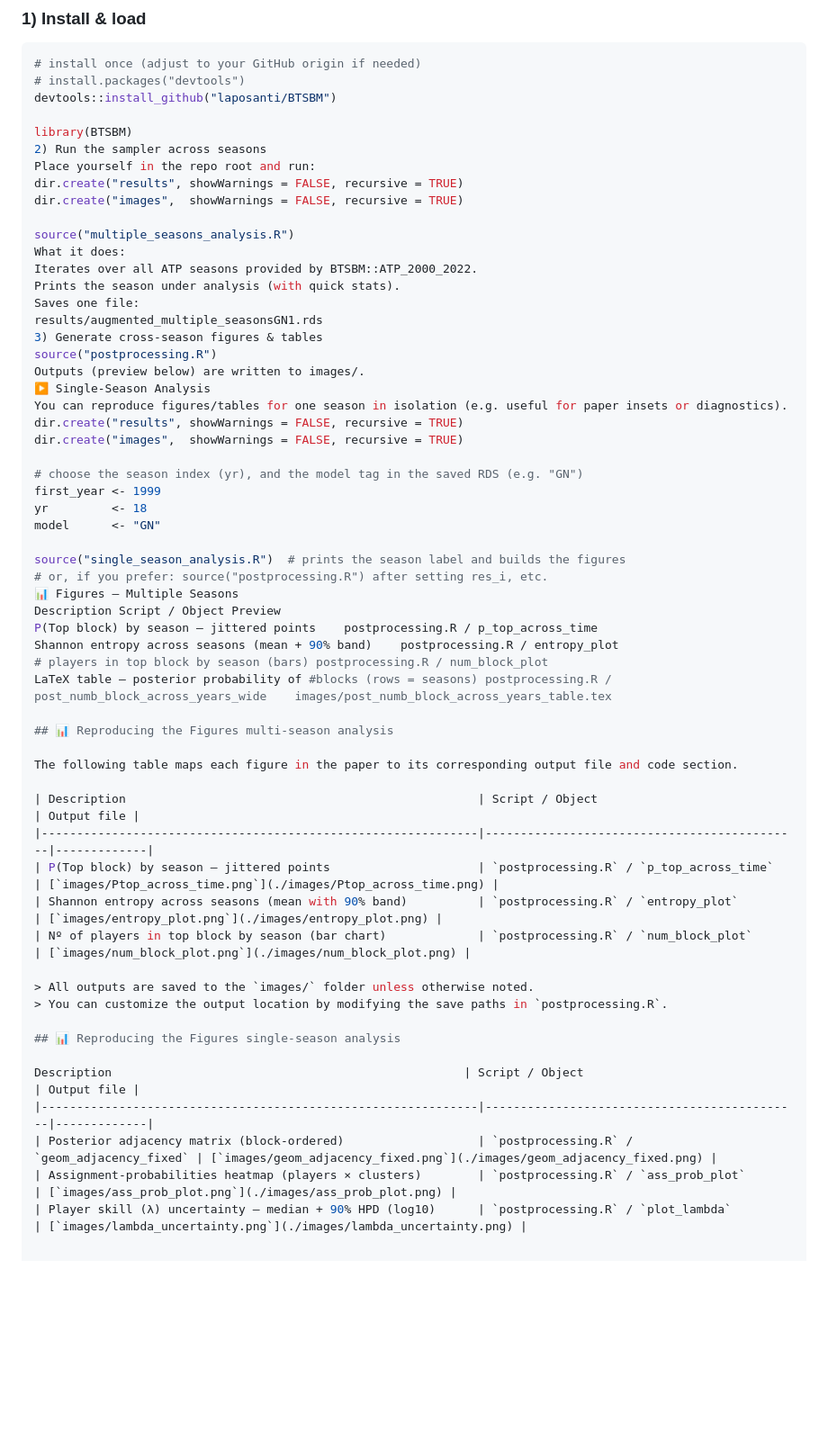
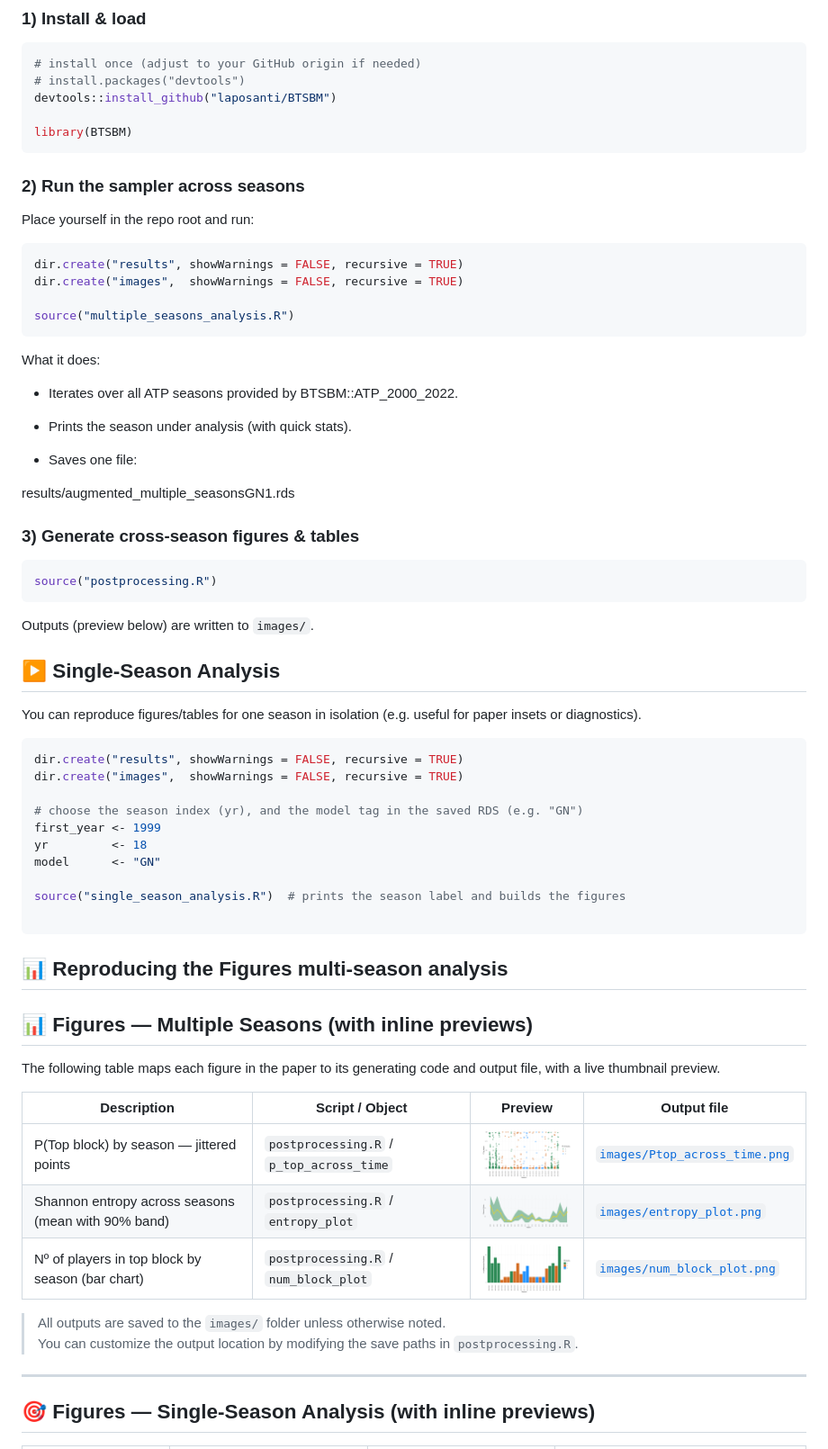
Before and after one commit to laposanti/BT-SBM-Bradley-Terry-Stochastic-Block-Model, a Markdown page: README.md, the part around one of its changes. Shown at 90% size. Rendered like a GitHub page; blank space fills up the shorter version.

````diff
--- a/README.md
+++ b/README.md
@@ -32,22 +32,40 @@ Here the code’s job is to *connect paper and results*—clean runs, saved outp
 devtools::install_github("laposanti/BTSBM")
 
 library(BTSBM)
-2) Run the sampler across seasons
+```
+
+### 2) Run the sampler across seasons
 Place yourself in the repo root and run:
+```r
 dir.create("results", showWarnings = FALSE, recursive = TRUE)
 dir.create("images",  showWarnings = FALSE, recursive = TRUE)
 
 source("multiple_seasons_analysis.R")
+```
+
 What it does:
-Iterates over all ATP seasons provided by BTSBM::ATP_2000_2022.
-Prints the season under analysis (with quick stats).
-Saves one file:
+
+- Iterates over all ATP seasons provided by BTSBM::ATP_2000_2022.
+
+- Prints the season under analysis (with quick stats).
+
+- Saves one file:
+
 results/augmented_multiple_seasonsGN1.rds
-3) Generate cross-season figures & tables
+
+### 3) Generate cross-season figures & tables
+
+```r
 source("postprocessing.R")
-Outputs (preview below) are written to images/.
-▶️ Single-Season Analysis
+```
+
+Outputs (preview below) are written to `images/`.
+
+## ▶️ Single-Season Analysis
+
 You can reproduce figures/tables for one season in isolation (e.g. useful for paper insets or diagnostics).
+
+```r
 dir.create("results", showWarnings = FALSE, recursive = TRUE)
 dir.create("images",  showWarnings = FALSE, recursive = TRUE)
 
@@ -57,32 +75,24 @@ yr         <- 18
 model      <- "GN"
 
 source("single_season_analysis.R")  # prints the season label and builds the figures
-# or, if you prefer: source("postprocessing.R") after setting res_i, etc.
-📊 Figures — Multiple Seasons
-Description	Script / Object	Preview
-P(Top block) by season — jittered points	postprocessing.R / p_top_across_time
-Shannon entropy across seasons (mean + 90% band)	postprocessing.R / entropy_plot
-# players in top block by season (bars)	postprocessing.R / num_block_plot
-LaTeX table — posterior probability of #blocks (rows = seasons)	postprocessing.R / post_numb_block_across_years_wide	images/post_numb_block_across_years_table.tex
+
+```
 
 ## 📊 Reproducing the Figures multi-season analysis
+## 📊 Figures — Multiple Seasons (with inline previews)
 
-The following table maps each figure in the paper to its corresponding output file and code section.
+The following table maps each figure in the paper to its generating code and output file, with a live thumbnail preview.
 
-| Description                                                  | Script / Object                             | Output file |
-|--------------------------------------------------------------|---------------------------------------------|-------------|
-| P(Top block) by season — jittered points                     | `postprocessing.R` / `p_top_across_time`    | [`images/Ptop_across_time.png`](./images/Ptop_across_time.png) |
-| Shannon entropy across seasons (mean with 90% band)          | `postprocessing.R` / `entropy_plot`         | [`images/entropy_plot.png`](./images/entropy_plot.png) |
-| Nº of players in top block by season (bar chart)             | `postprocessing.R` / `num_block_plot`       | [`images/num_block_plot.png`](./images/num_block_plot.png) |
+| Description | Script / Object | Preview | Output file |
+|---|---|---|---|
+| P(Top block) by season — jittered points | `postprocessing.R` / `p_top_across_time` | <a href="./images/Ptop_across_time.png"><img src="./images/Ptop_across_time.png" width="140" alt="P(top block) by season"></a> | [`images/Ptop_across_time.png`](./images/Ptop_across_time.png) |
+| Shannon entropy across seasons (mean with 90% band) | `postprocessing.R` / `entropy_plot` | <a href="./images/entropy_plot.png"><img src="./images/entropy_plot.png" width="140" alt="Entropy across seasons"></a> | [`images/entropy_plot.png`](./images/entropy_plot.png) |
+| Nº of players in top block by season (bar chart) | `postprocessing.R` / `num_block_plot` | <a href="./images/num_block_plot.png"><img src="./images/num_block_plot.png" width="140" alt="# players in top block"></a> | [`images/num_block_plot.png`](./images/num_block_plot.png) |
 
 > All outputs are saved to the `images/` folder unless otherwise noted.
 > You can customize the output location by modifying the save paths in `postprocessing.R`.
 
-## 📊 Reproducing the Figures single-season analysis
+---
 
-Description                                                  | Script / Object                             | Output file |
-|--------------------------------------------------------------|---------------------------------------------|-------------|
-| Posterior adjacency matrix (block-ordered)                   | `postprocessing.R` / `geom_adjacency_fixed` | [`images/geom_adjacency_fixed.png`](./images/geom_adjacency_fixed.png) |
-| Assignment-probabilities heatmap (players × clusters)        | `postprocessing.R` / `ass_prob_plot`        | [`images/ass_prob_plot.png`](./images/ass_prob_plot.png) |
-| Player skill (λ) uncertainty — median + 90% HPD (log10)      | `postprocessing.R` / `plot_lambda`          | [`images/lambda_uncertainty.png`](./images/lambda_uncertainty.png) |
+## 🎯 Figures — Single-Season Analysis (with inline previews)
 
````
Also changed, not shown: other parts of README.md (+7 -0 lines).
